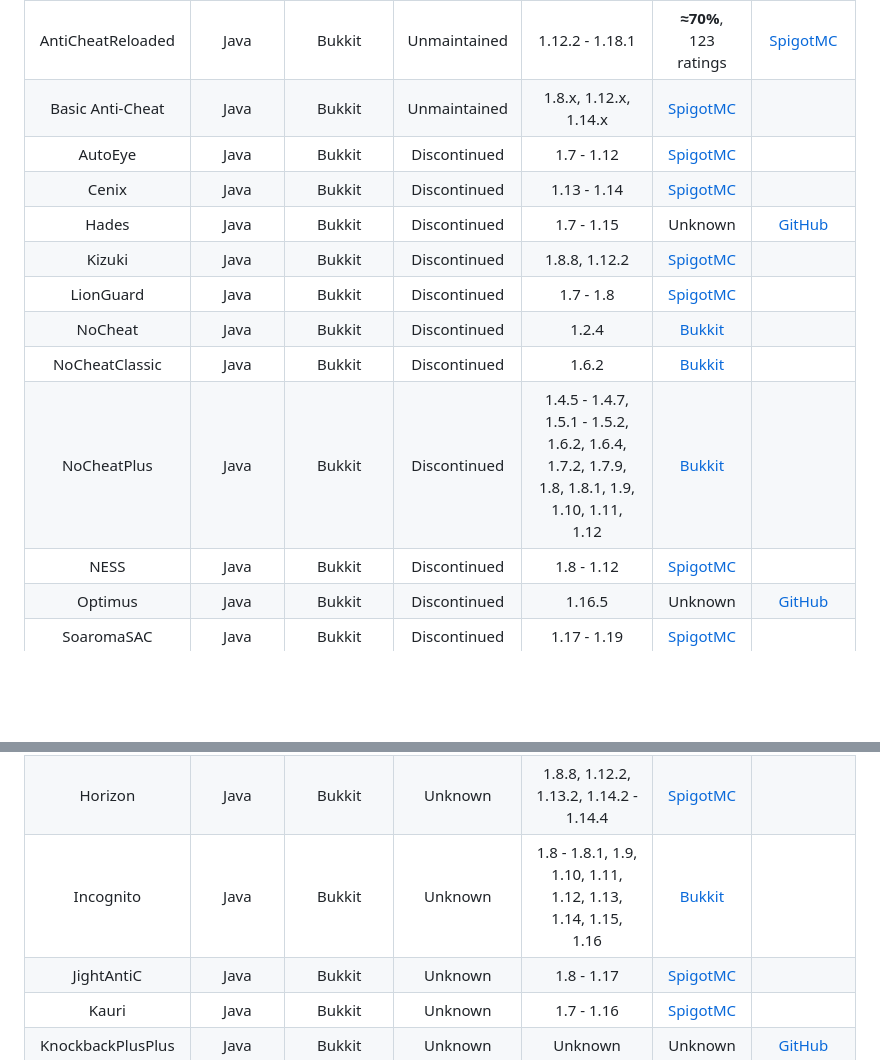
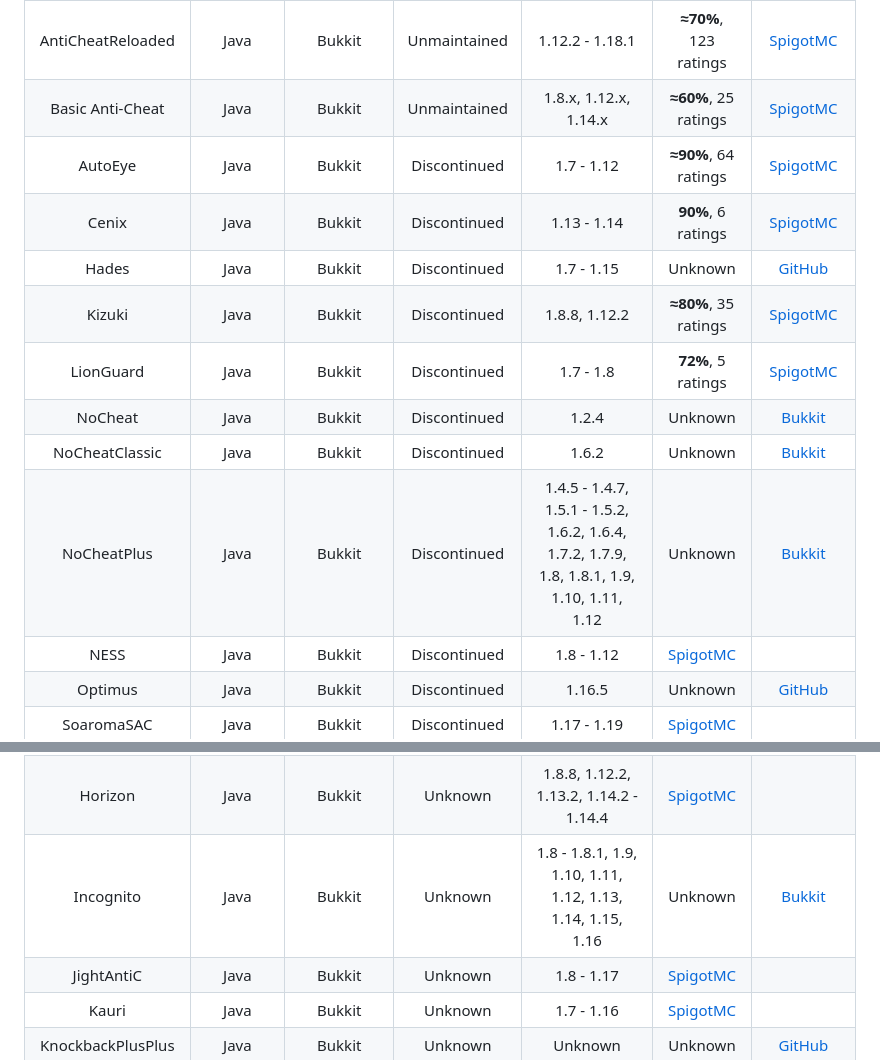
Before and after one commit to ManInMyVan/Minecraft-Anticheat-List, a Markdown page: README.md, 2 parts joined by grey strips. Rendered like a GitHub page; blank space fills up the shorter version.

Commit message:
10 more ratings

```diff
--- a/README.md
+++ b/README.md
@@ -27,15 +27,15 @@ GK                     |Java   |Bukkit    |Inactive    |1.8 - 1.16
 Hawk                   |Java   |Bukkit    |Inactive    |1.7.10, 1.8.8                                                                              |**≈90%**, 75 ratings |[SpigotMC](https://spigotmc.org/resources/40343)
 Wither                 |Java   |Bukkit    |Inactive    |1.13 - 1.16.5                                                                              |**≈80%**, 99 ratings |[SpigotMC](https://spigotmc.org/resources/68657)
 AntiCheatReloaded      |Java   |Bukkit    |Unmaintained|1.12.2 - 1.18.1                                                                            |**≈70%**, 123 ratings|[SpigotMC](https://spigotmc.org/resources/23799)
-Basic Anti-Cheat       |Java   |Bukkit    |Unmaintained|1.8.x, 1.12.x, 1.14.x                                                                      |[SpigotMC](https://spigotmc.org/resources/70455)
-AutoEye                |Java   |Bukkit    |Discontinued|1.7 - 1.12                                                                                 |[SpigotMC](https://spigotmc.org/resources/54046)
-Cenix                  |Java   |Bukkit    |Discontinued|1.13 - 1.14                                                                                |[SpigotMC](https://spigotmc.org/resources/59292)
+Basic Anti-Cheat       |Java   |Bukkit    |Unmaintained|1.8.x, 1.12.x, 1.14.x                                                                      |**≈60%**, 25 ratings |[SpigotMC](https://spigotmc.org/resources/70455)
+AutoEye                |Java   |Bukkit    |Discontinued|1.7 - 1.12                                                                                 |**≈90%**, 64 ratings |[SpigotMC](https://spigotmc.org/resources/54046)
+Cenix                  |Java   |Bukkit    |Discontinued|1.13 - 1.14                                                                                |**90%**, 6 ratings   |[SpigotMC](https://spigotmc.org/resources/59292)
 Hades                  |Java   |Bukkit    |Discontinued|1.7 - 1.15                                                                                 |Unknown              |[GitHub](https://github.com/Tecnio/Hades)
-Kizuki                 |Java   |Bukkit    |Discontinued|1.8.8, 1.12.2                                                                              |[SpigotMC](https://spigotmc.org/resources/90468)
-LionGuard              |Java   |Bukkit    |Discontinued|1.7 - 1.8                                                                                  |[SpigotMC](https://spigotmc.org/resources/67207)
-NoCheat                |Java   |Bukkit    |Discontinued|1.2.4                                                                                      |[Bukkit](https://dev.bukkit.org/projects/nocheat)
-NoCheatClassic         |Java   |Bukkit    |Discontinued|1.6.2                                                                                      |[Bukkit](https://dev.bukkit.org/projects/nocheat-classic)
-NoCheatPlus            |Java   |Bukkit    |Discontinued|1.4.5 - 1.4.7, 1.5.1 - 1.5.2, 1.6.2, 1.6.4, 1.7.2, 1.7.9, 1.8, 1.8.1, 1.9, 1.10, 1.11, 1.12|[Bukkit](https://dev.bukkit.org/projects/nocheatplus)
+Kizuki                 |Java   |Bukkit    |Discontinued|1.8.8, 1.12.2                                                                              |**≈80%**, 35 ratings |[SpigotMC](https://spigotmc.org/resources/90468)
+LionGuard              |Java   |Bukkit    |Discontinued|1.7 - 1.8                                                                                  |**72%**, 5 ratings   |[SpigotMC](https://spigotmc.org/resources/67207)
+NoCheat                |Java   |Bukkit    |Discontinued|1.2.4                                                                                      |Unknown              |[Bukkit](https://dev.bukkit.org/projects/nocheat)
+NoCheatClassic         |Java   |Bukkit    |Discontinued|1.6.2                                                                                      |Unknown              |[Bukkit](https://dev.bukkit.org/projects/nocheat-classic)
+NoCheatPlus            |Java   |Bukkit    |Discontinued|1.4.5 - 1.4.7, 1.5.1 - 1.5.2, 1.6.2, 1.6.4, 1.7.2, 1.7.9, 1.8, 1.8.1, 1.9, 1.10, 1.11, 1.12|Unknown              |[Bukkit](https://dev.bukkit.org/projects/nocheatplus)
 NESS                   |Java   |Bukkit    |Discontinued|1.8 - 1.12                                                                                 |[SpigotMC](https://spigotmc.org/resources/53281)
 Optimus                |Java   |Bukkit    |Discontinued|1.16.5                                                                                     |Unknown              |[GitHub](https://github.com/theomega24/Optimus)
 SoaromaSAC             |Java   |Bukkit    |Discontinued|1.17 - 1.19                                                                                |[SpigotMC](https://spigotmc.org/resources/87702)
@@ -64,7 +64,7 @@ Foxbite                |Java   |Bukkit    |Unknown     |1.18
 Frequency              |Java   |Bukkit    |Unknown     |Unknown                                                                                    |Unknown              |[GitHub](https://github.com/ElevatedDev/Frequency)
 HackDetective          |Java   |Bukkit    |Unknown     |Unknown                                                                                    |[SpigotMC](https://spigotmc.org/resources/8702)
 Horizon                |Java   |Bukkit    |Unknown     |1.8.8, 1.12.2, 1.13.2, 1.14.2 - 1.14.4                                                     |[SpigotMC](https://spigotmc.org/resources/65830)
-Incognito              |Java   |Bukkit    |Unknown     |1.8 - 1.8.1, 1.9, 1.10, 1.11, 1.12, 1.13, 1.14, 1.15, 1.16                                 |[Bukkit](https://dev.bukkit.org/projects/incognito)
+Incognito              |Java   |Bukkit    |Unknown     |1.8 - 1.8.1, 1.9, 1.10, 1.11, 1.12, 1.13, 1.14, 1.15, 1.16                                 |Unknown              |[Bukkit](https://dev.bukkit.org/projects/incognito)
 JightAntiC             |Java   |Bukkit    |Unknown     |1.8 - 1.17                                                                                 |[SpigotMC](https://spigotmc.org/resources/88154)
 Kauri                  |Java   |Bukkit    |Unknown     |1.7 - 1.16                                                                                 |[SpigotMC](https://spigotmc.org/resources/101667)
 KnockbackPlusPlus      |Java   |Bukkit    |Unknown     |Unknown                                                                                    |Unknown              |[GitHub](https://github.com/hugo4715/KnockbackPlusPlus)
```
